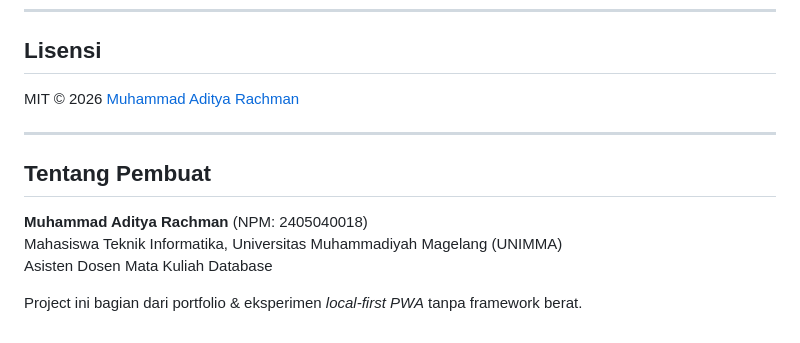
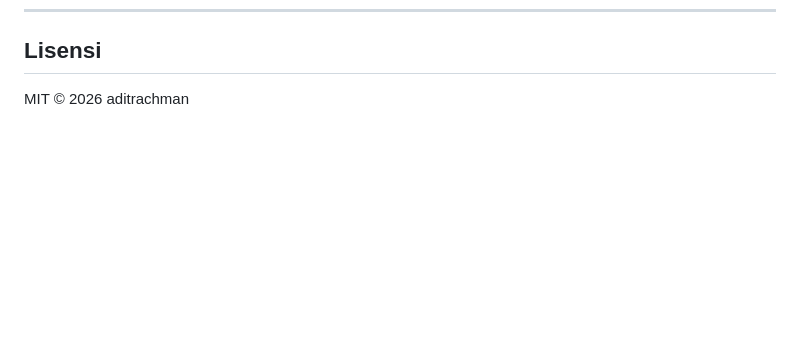
Before and after one commit to aditrachman/Link-Catcher, a Markdown page: README.md, the part around the change. GitHub-like rendering; blank space fills up the shorter version.

Commit message:
docs: hapus section Tentang Pembuat, lisensi pakai nama aditrachman

```diff
--- a/README.md
+++ b/README.md
@@ -182,14 +182,4 @@ git push origin fix/ringkasan-tfidf
 
 ## Lisensi
 
-MIT © 2026 [Muhammad Aditya Rachman](https://github.com/aditrachman)
-
----
-
-## Tentang Pembuat
-
-**Muhammad Aditya Rachman** (NPM: 2405040018)
-Mahasiswa Teknik Informatika, Universitas Muhammadiyah Magelang (UNIMMA)
-Asisten Dosen Mata Kuliah Database
-
-Project ini bagian dari portfolio & eksperimen *local-first PWA* tanpa framework berat.
+MIT © 2026 aditrachman
```
